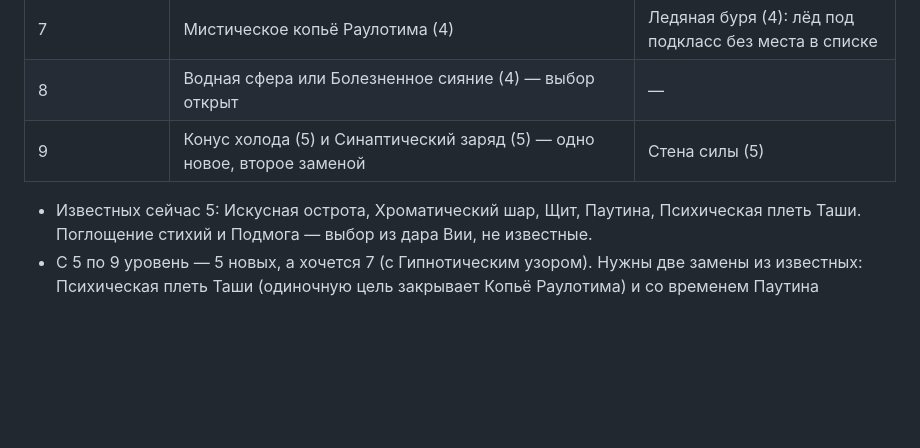
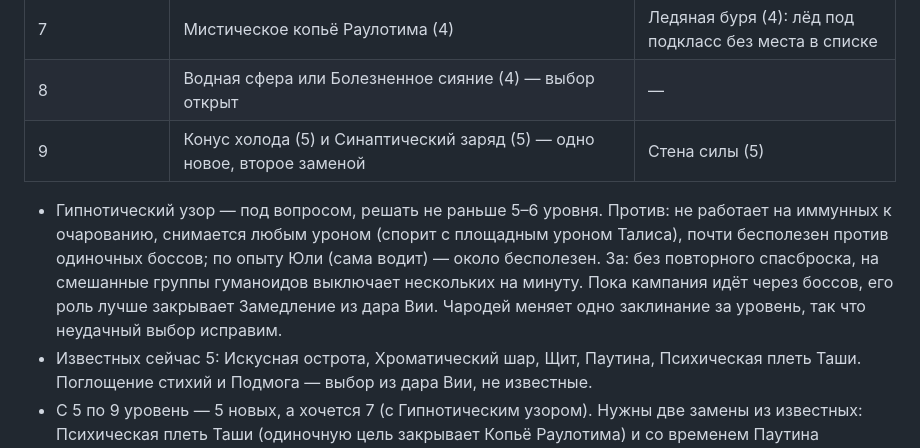
Before and after one commit to harana3737-dot/Alcemy, a Markdown page: Заметки на будущее.md, the part around the change. Rendered like a GitHub page; blank space fills up the shorter version.

Commit message:
Заметки: Гипнотический узор — под вопросом, доводы за и против
Co-Authored-By: Claude Opus 5.5 <noreply@anthropic.com>
Claude-Session: https://claude.ai/code/session_01R213iRVjUWMEfZssNk4Min

```diff
--- a/Заметки на будущее.md
+++ b/Заметки на будущее.md
@@ -105,6 +105,7 @@
 | 8 | Водная сфера или Болезненное сияние (4) — выбор открыт | — |
 | 9 | Конус холода (5) и Синаптический заряд (5) — одно новое, второе заменой | Стена силы (5) |
 
+- Гипнотический узор — под вопросом, решать не раньше 5–6 уровня. Против: не работает на иммунных к очарованию, снимается любым уроном (спорит с площадным уроном Талиса), почти бесполезен против одиночных боссов; по опыту Юли (сама водит) — около бесполезен. За: без повторного спасброска, на смешанные группы гуманоидов выключает нескольких на минуту. Пока кампания идёт через боссов, его роль лучше закрывает Замедление из дара Вии. Чародей меняет одно заклинание за уровень, так что неудачный выбор исправим.
 - Известных сейчас 5: Искусная острота, Хроматический шар, Щит, Паутина, Психическая плеть Таши. Поглощение стихий и Подмога — выбор из дара Вии, не известные.
 - С 5 по 9 уровень — 5 новых, а хочется 7 (с Гипнотическим узором). Нужны две замены из известных: Психическая плеть Таши (одиночную цель закрывает Копьё Раулотима) и со временем Паутина (контроль закрывают Застывшие лезвия, Гипнотический узор, Замедление). Хроматический шар остаётся: это заклинание с броском атаки для второго заклинания за ход под триггером «Ускорение» (7.3). Щит остаётся.
 - К 9 уровню известных 10: Искусная острота, Хроматический шар, Щит + семь из плана.
```
